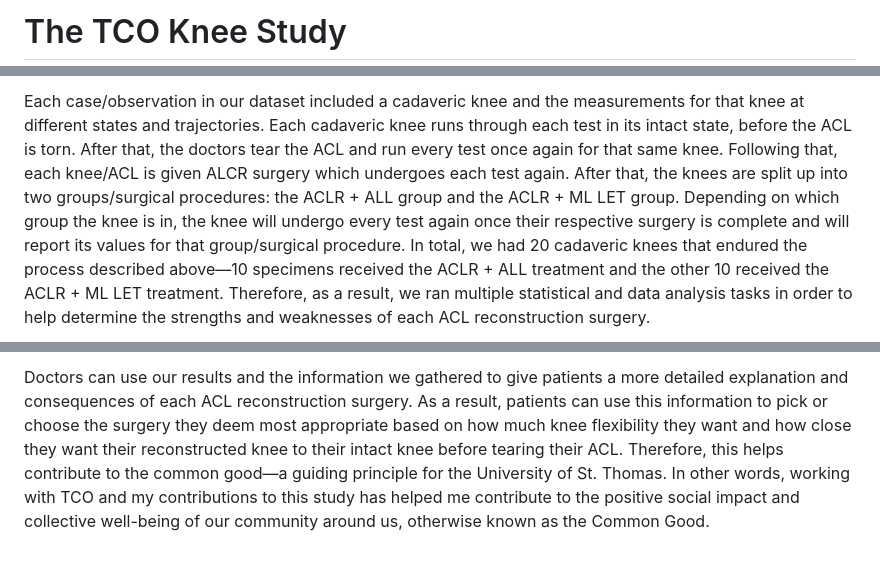
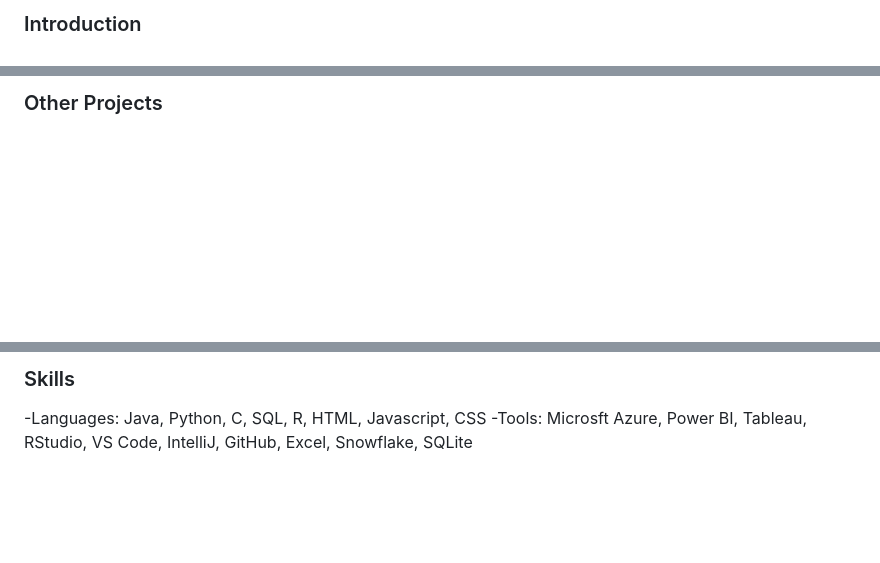
Before and after one commit to 04hunterdunn/HunterDunn.github.io, a Markdown page: README.md, 3 parts joined by grey strips. GitHub-like rendering; blank space fills up the shorter version.

```diff
--- a/README.md
+++ b/README.md
@@ -1,2 +1,2 @@
-# The TCO Knee Study
+### Introduction
 
@@ -4,3 +4,3 @@ The TCO Knee Study, the project I’ve been working on all semester, is a great
 
-Each case/observation in our dataset included a cadaveric knee and the measurements for that knee at different states and trajectories. Each cadaveric knee runs through each test in its intact state, before the ACL is torn. After that, the doctors tear the ACL and run every test once again for that same knee. Following that, each knee/ACL is given ALCR surgery which undergoes each test again. After that, the knees are split up into two groups/surgical procedures: the ACLR + ALL group and the ACLR + ML LET group. Depending on which group the knee is in, the knee will undergo every test again once their respective surgery is complete and will report its values for that group/surgical procedure. In total, we had 20 cadaveric knees that endured the process described above—10 specimens received the ACLR + ALL treatment and the other 10 received the ACLR + ML LET treatment. Therefore, as a result, we ran multiple statistical and data analysis tasks in order to help determine the strengths and weaknesses of each ACL reconstruction surgery.
+### Other Projects
 
@@ -8,2 +11,5 @@ At first, we had to clean our dataset, which involved renaming observations with
 
-Doctors can use our results and the information we gathered to give patients a more detailed explanation and consequences of each ACL reconstruction surgery. As a result, patients can use this information to pick or choose the surgery they deem most appropriate based on how much knee flexibility they want and how close they want their reconstructed knee to their intact knee before tearing their ACL. Therefore, this helps contribute to the common good—a guiding principle for the University of St. Thomas. In other words, working with TCO and my contributions to this study has helped me contribute to the positive social impact and collective well-being of our community around us, otherwise known as the Common Good.
+### Skills
+
+-Languages: Java, Python, C, SQL, R, HTML, Javascript, CSS
+-Tools: Microsft Azure, Power BI, Tableau, RStudio, VS Code, IntelliJ, GitHub, Excel, Snowflake, SQLite
```
Also changed, not shown: other parts of README.md (+5 -2 lines).
